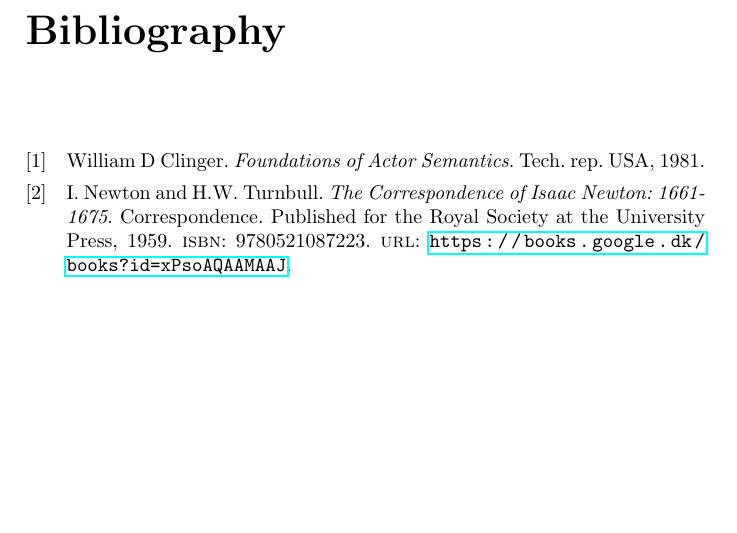
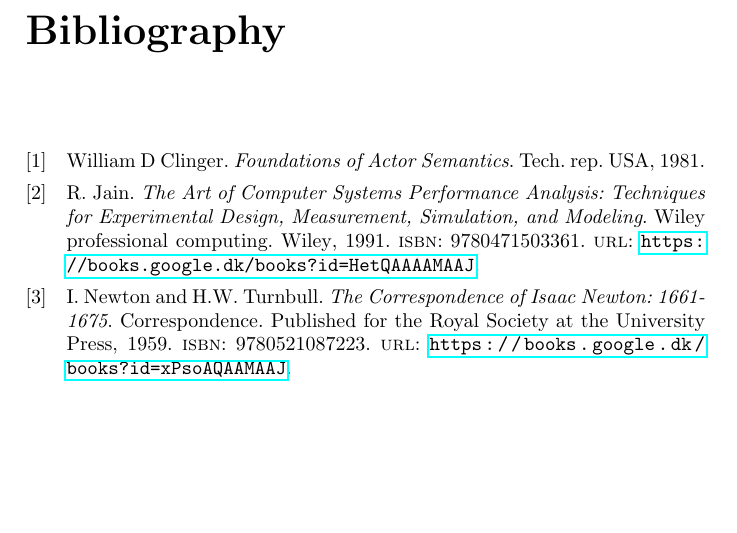
Before and after one commit to aslakjohansen/report-writing, a LaTeX thesis (doc/report-writing.tex, which reads doc/references.bib): part of page 41 of 42, cut so that both start at the same text. Compiled offline with pdfLaTeX.

Commit message:
Added a reference to the art of performance evaluation

```diff
--- a/doc/references.bib
+++ b/doc/references.bib
@@ -17,3 +17,14 @@
   year={1959},
   publisher={Published for the Royal Society at the University Press}
 }
+
+@book{jain1991art,
+  title={The Art of Computer Systems Performance Analysis: Techniques for Experimental Design, Measurement, Simulation, and Modeling},
+  author={Jain, R.},
+  isbn={9780471503361},
+  lccn={lc90045479},
+  series={Wiley professional computing},
+  url={https://books.google.dk/books?id=HetQAAAAMAAJ},
+  year={1991},
+  publisher={Wiley}
+}
```
Also changed, not shown: doc/report-writing.tex (+1 -0 lines).
